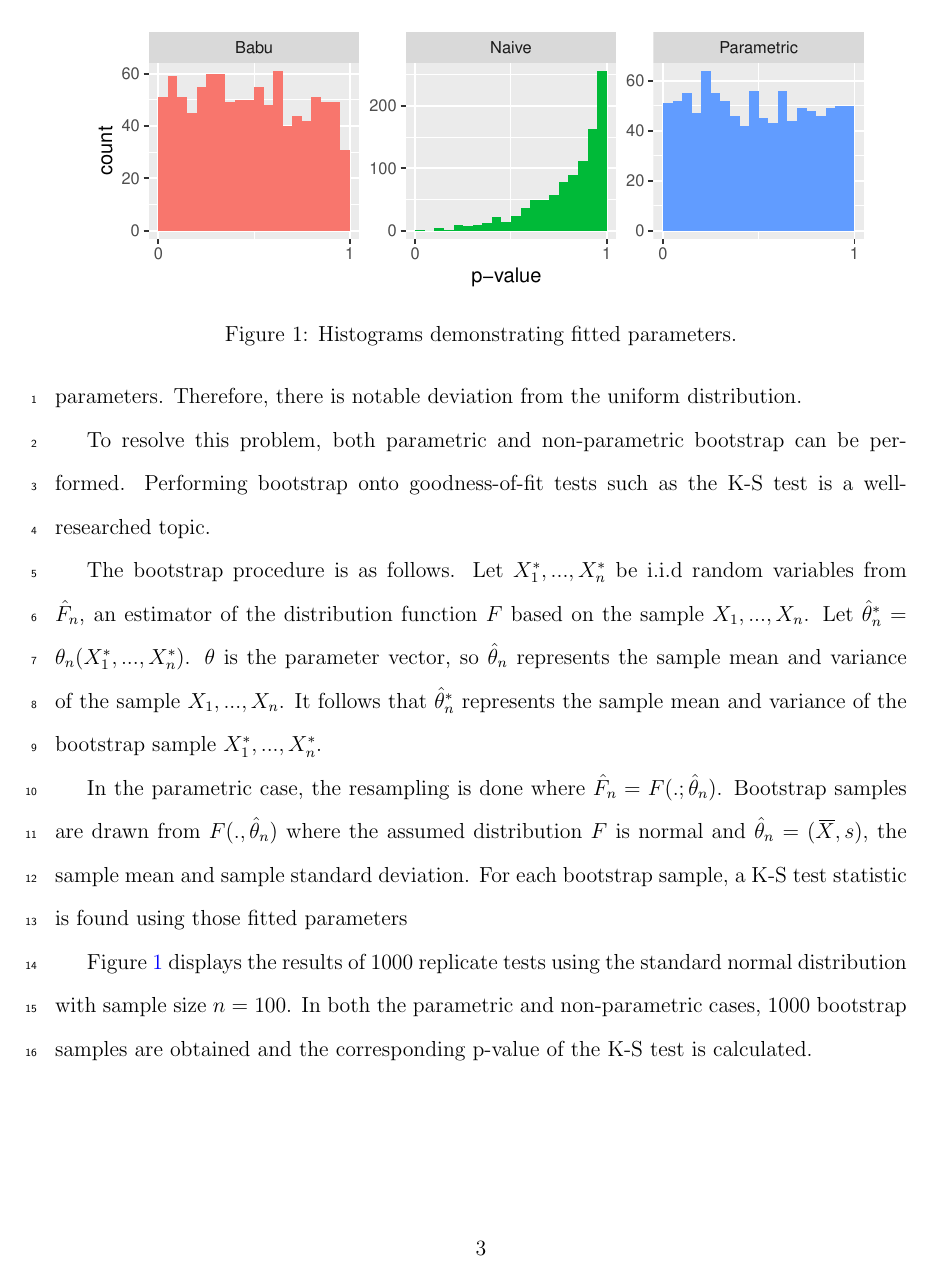
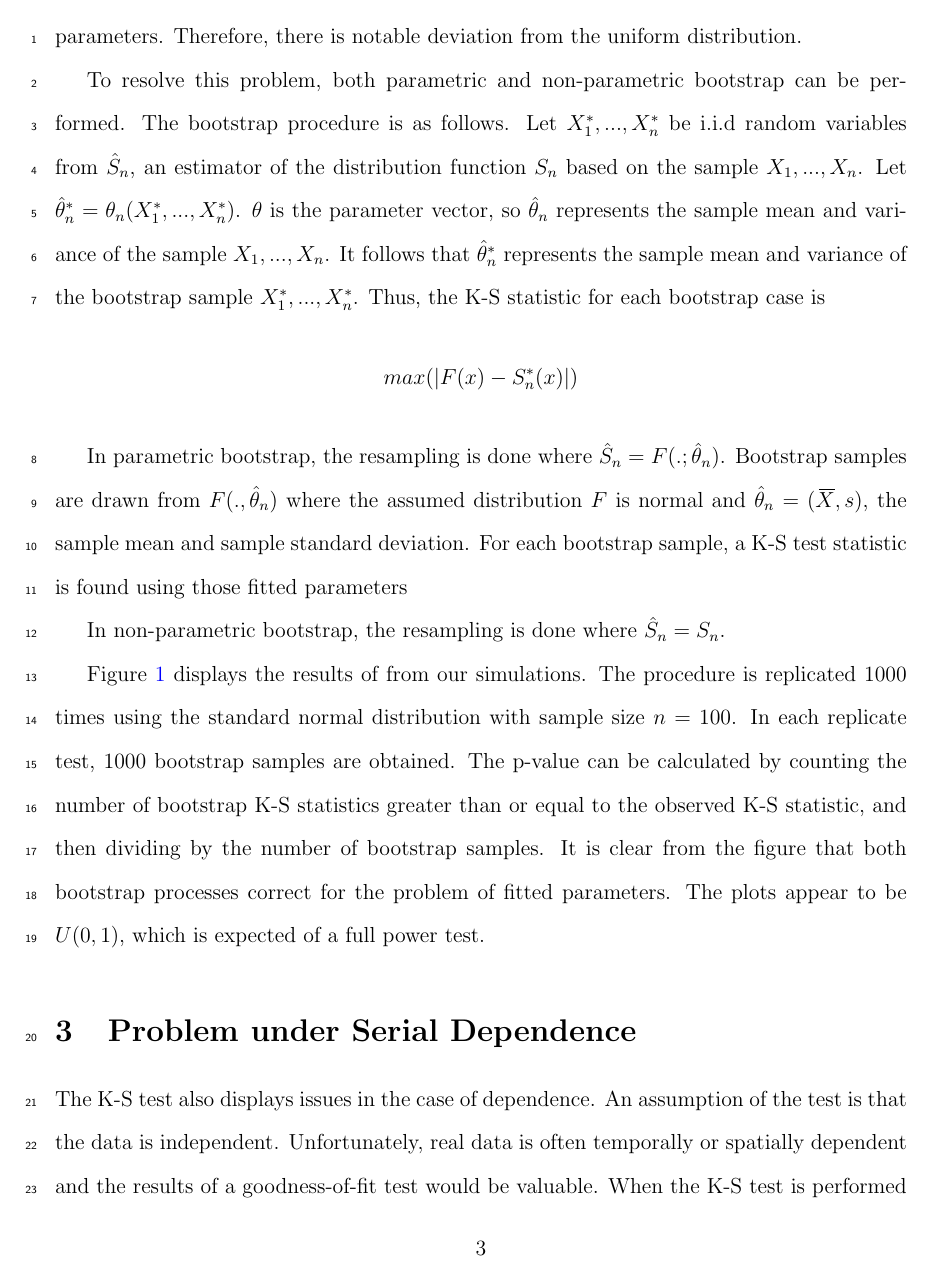
Before and after one commit to kaitlynshevlin/KaitlynShevlin, a LaTeX paper (Manuscript/manuscript.tex): page 5 of 8. Compiled offline with pdfLaTeX.

Commit message:
slightly more detail in fitted, beginning of dependence

```diff
--- a/Manuscript/manuscript.tex
+++ b/Manuscript/manuscript.tex
@@ -143,14 +143,19 @@ assumption that the K-S test holds its power, which it no longer does due to usi
 fitted parameters. Therefore, there is notable deviation from the uniform distribution.
 
 To resolve this problem, both parametric and non-parametric bootstrap can be performed.
-Performing bootstrap onto goodness-of-fit tests such as the K-S test is a well-researched
-topic.
+The bootstrap procedure is as follows. Let $X_1^*,...,X_n^*$ be i.i.d random variables from $\hat{S}_n$, an estimator of the distribution function $S_n$ based on the sample $X_1,...,X_n$. Let $\hat{\theta}_n^* = \theta_n(X_1^*,...,X_n^*)$. $\theta$ is the parameter vector, so $\hat{\theta}_n$ represents the sample mean and variance of the sample $X_1,...,X_n$. It follows that $\hat{\theta}_n^*$ represents the sample mean and variance of the bootstrap sample $X_1^*,...,X_n^*$. Thus, the K-S statistic for each bootstrap case is \[max(\lvert F(x)-S^*_n(x) \rvert)\]
 
-The bootstrap procedure is as follows. Let $X_1^*,...,X_n^*$ be i.i.d random variables from $\hat{F}_n$, an estimator of the distribution function $F$ based on the sample $X_1,...,X_n$. Let $\hat{\theta}_n^* = \theta_n(X_1^*,...,X_n^*)$. $\theta$ is the parameter vector, so $\hat{\theta}_n$ represents the sample mean and variance of the sample $X_1,...,X_n$. It follows that $\hat{\theta}_n^*$ represents the sample mean and variance of the bootstrap sample $X_1^*,...,X_n^*$.
+In parametric bootstrap, the resampling is done where $\hat{S}_n = F(.;\hat{\theta}_n)$. Bootstrap samples are drawn from ${F}(.,\hat{\theta}_n)$ where the assumed distribution $F$ is normal and $\hat{\theta}_n = (\Xbar, s)$, the sample mean and sample standard deviation. For each bootstrap sample, a K-S test statistic is found using those fitted parameters
 
-In the parametric case, the resampling is done where $\hat{F}_n = F(.;\hat{\theta}_n)$. Bootstrap samples are drawn from ${F}(.,\hat{\theta}_n)$ where the assumed distribution $F$ is normal and $\hat{\theta}_n = (\Xbar, s)$, the sample mean and sample standard deviation. For each bootstrap sample, a K-S test statistic is found using those fitted parameters
+In non-parametric bootstrap, the resampling is done where $\hat{S}_n = S_n$.
 
-Figure~\ref{fig:hist_fitted} displays the results of $1000$ replicate tests using the standard normal distribution with sample size $n=100$. In both the parametric and non-parametric cases, $1000$ bootstrap samples are obtained and the corresponding p-value of the K-S test is calculated.
+Figure~\ref{fig:hist_fitted} displays the results of from our simulations. The procedure
+is replicated $1000$ times using the standard normal distribution with sample size $n=100$.
+In each replicate test, $1000$ bootstrap samples are obtained. The p-value can be calculated
+by counting the number of bootstrap K-S statistics greater than or equal to the observed K-S statistic,
+and then dividing by the number of bootstrap samples. It is clear from the figure that both
+bootstrap processes correct for the problem of fitted parameters. The plots appear to be
+$U(0,1)$, which is expected of a full power test.
 
 \begin{figure}[tbp]
   \centering
@@ -162,7 +167,12 @@ Figure~\ref{fig:hist_fitted} displays the results of $1000$ replicate tests usin
 \hypertarget{sec:correlation}{%
 \section{Problem under Serial Dependence}\label{sec:correlation}}
 
-The K-S test shows significant issues in the case of serial dependence.
+The K-S test also displays issues in the case of dependence. An assumption of the
+test is that the data is independent. Unfortunately, real data is often temporally
+or spatially dependent and the results of a goodness-of-fit test would be valuable.
+When the K-S test is performed on dependent data, it performs poorly. This is demonstrated
+with a simulation in Figure~\ref{fig:hist_correlation}. Data is generated from a
+first-order autoregressive model.
 
 \begin{figure}[tbp]
   \centering
```
